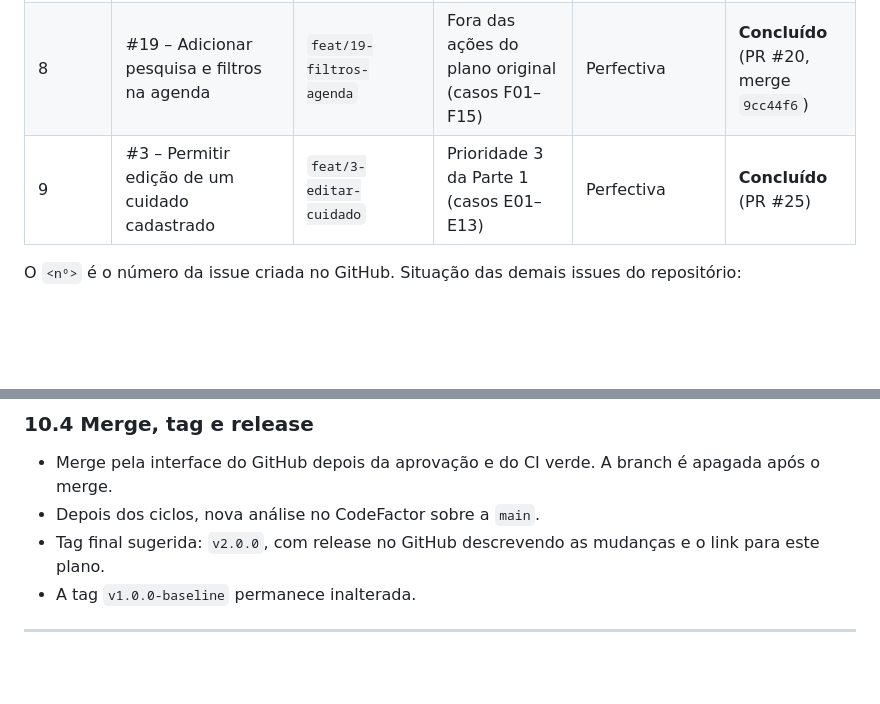
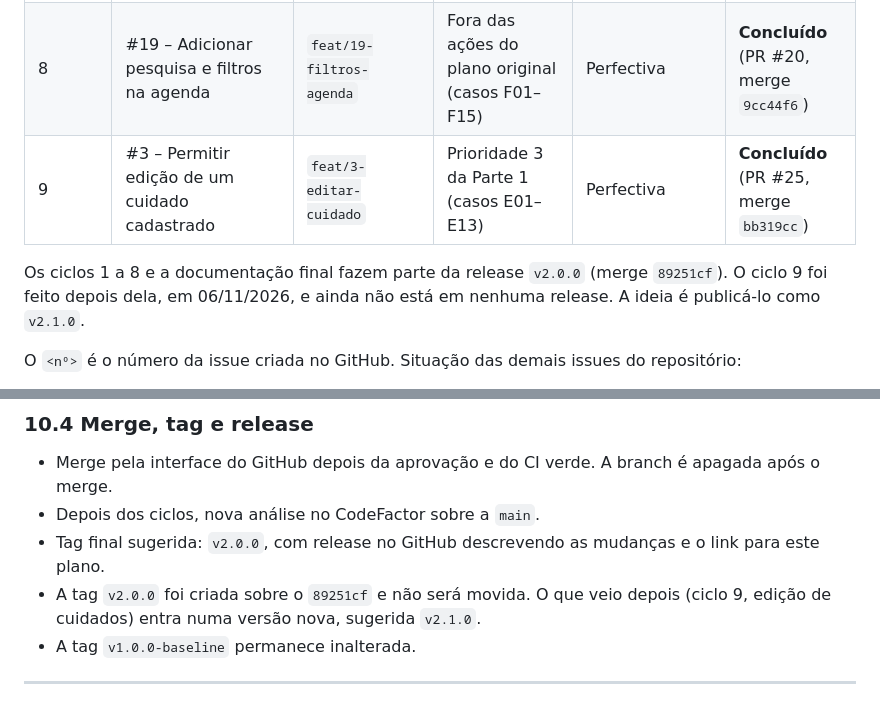
Before and after one commit to RoninXK/PetCare, a Markdown page: PLANO_MELHORIA_PARTE2.md, 2 parts joined by grey strips. Rendered like a GitHub page; blank space fills up the shorter version.

```diff
--- a/PLANO_MELHORIA_PARTE2.md
+++ b/PLANO_MELHORIA_PARTE2.md
@@ -316,7 +316,9 @@ Fluxo exigido: **issue → branch → commit → pull request → revisão → m
 | 6 | #15 – Modernizar a interface do PetCare | `ui/15-interface` | Fora das ações do plano original | Perfectiva | **Concluído** (PR #16, merge `e4eb66c`) |
 | 7 | #17 – Permitir digitar um tipo de cuidado que não está na lista | `feat/17-tipo-personalizado` | Altera a regra de tipo do P1 (seção 6.1) | Perfectiva | **Concluído** (PR #18, merge `fa3a031`) |
 | 8 | #19 – Adicionar pesquisa e filtros na agenda | `feat/19-filtros-agenda` | Fora das ações do plano original (casos F01–F15) | Perfectiva | **Concluído** (PR #20, merge `9cc44f6`) |
-| 9 | #3 – Permitir edição de um cuidado cadastrado | `feat/3-editar-cuidado` | Prioridade 3 da Parte 1 (casos E01–E13) | Perfectiva | **Concluído** (PR #25) |
+| 9 | #3 – Permitir edição de um cuidado cadastrado | `feat/3-editar-cuidado` | Prioridade 3 da Parte 1 (casos E01–E13) | Perfectiva | **Concluído** (PR #25, merge `bb319cc`) |
+
+Os ciclos 1 a 8 e a documentação final fazem parte da release `v2.0.0` (merge `89251cf`). O ciclo 9 foi feito depois dela, em 06/11/2026, e ainda não está em nenhuma release. A ideia é publicá-lo como `v2.1.0`.
 
 O `<nº>` é o número da issue criada no GitHub. Situação das demais issues do repositório:
 
@@ -362,6 +364,7 @@ Regras:
 - Merge pela interface do GitHub depois da aprovação e do CI verde. A branch é apagada após o merge.
 - Depois dos ciclos, nova análise no CodeFactor sobre a `main`.
 - Tag final sugerida: `v2.0.0`, com release no GitHub descrevendo as mudanças e o link para este plano.
+- A tag `v2.0.0` foi criada sobre o `89251cf` e não será movida. O que veio depois (ciclo 9, edição de cuidados) entra numa versão nova, sugerida `v2.1.0`.
 - A tag `v1.0.0-baseline` permanece inalterada.
 
 ---
```
Also changed, not shown: COMPARACAO_QUALIDADE_PARTE2.md (+15 -4 lines).
